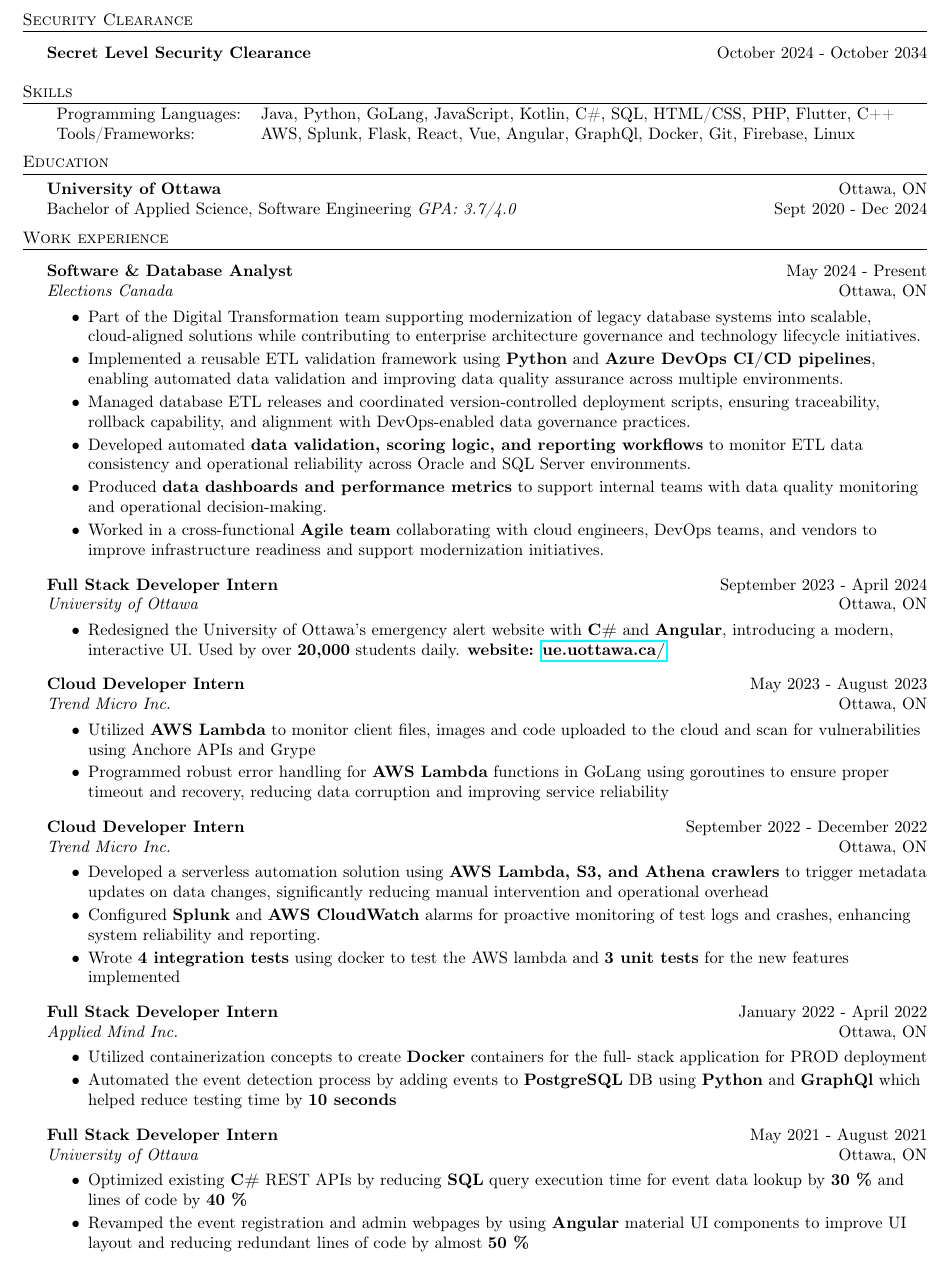
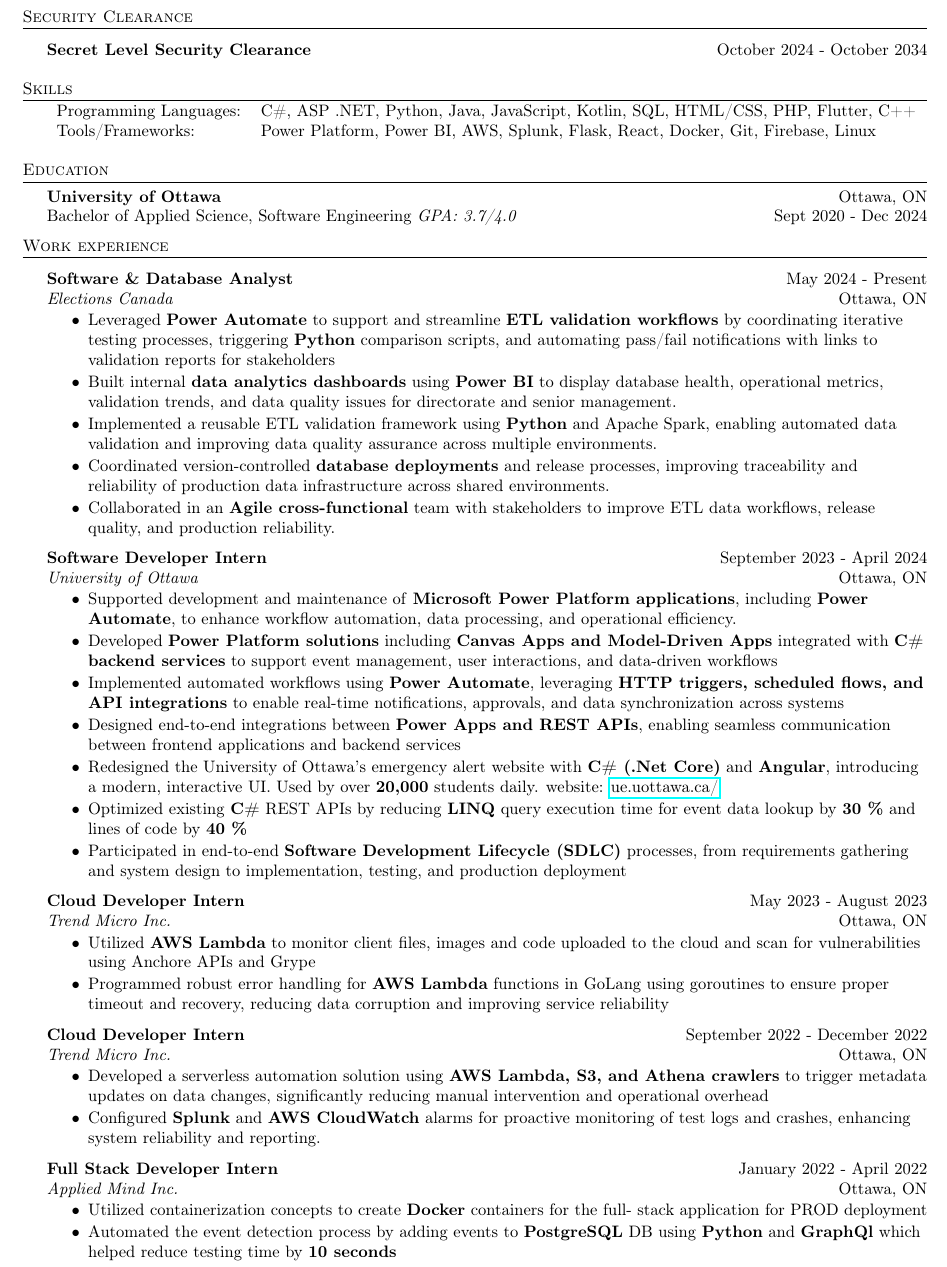
Before and after one commit to muizzzafar11/Resume, a LaTeX CV (Resume.tex): part of the page, cut so that both start at the same text. Compiled offline with pdfLaTeX.

Commit message:
updated resimt

```diff
--- a/Resume.tex
+++ b/Resume.tex
@@ -89,8 +89,8 @@
 
 \header{Skills}
 \begin{tabular}{ l l }
-	Programming Languages:        & Java, Python, GoLang, JavaScript, Kotlin, C\#, SQL, HTML/CSS, PHP, Flutter, C++\\
-	Tools/Frameworks: & AWS, Splunk, Flask, React, Vue, Angular, GraphQl, Docker, Git, Firebase, Linux \\
+	Programming Languages:        & C\#, ASP .NET, Python, Java, JavaScript, Kotlin, SQL, HTML/CSS, PHP, Flutter, C++\\
+	Tools/Frameworks: & Power Platform, Power BI, AWS, Splunk, Flask, React, Docker, Git, Firebase, Linux \\
 
 \end{tabular}
 \vspace{2mm}
@@ -110,28 +110,36 @@
 \vspace{-2mm}
 \begin{itemize} \itemsep -2pt
 
-\item Part of the Digital Transformation team supporting modernization of legacy database systems into scalable, cloud-aligned solutions while contributing to enterprise architecture governance and technology lifecycle initiatives.
+\item Leveraged \textbf{Power Automate} to support and streamline \textbf{ETL validation workflows} by coordinating iterative testing processes, triggering \textbf{Python} comparison scripts, and automating pass/fail notifications with links to validation reports for stakeholders
 
-\item Implemented a reusable ETL validation framework using \textbf{Python} and \textbf{Azure DevOps CI/CD pipelines}, enabling automated data validation and improving data quality assurance across multiple environments.
+\item Built internal \textbf{data analytics dashboards} using \textbf{Power BI} to display database health, operational metrics, validation trends, and data quality issues for directorate and senior management.
 
-\item Managed database ETL releases and coordinated version-controlled deployment scripts, ensuring traceability, rollback capability, and alignment with DevOps-enabled data governance practices.
+\item Implemented a reusable ETL validation framework using \textbf{Python} and Apache Spark, enabling automated data validation and improving data quality assurance across multiple environments.
 
-\item Developed automated \textbf{data validation, scoring logic, and reporting workflows} to monitor ETL data consistency and operational reliability across Oracle and SQL Server environments.
+\item Coordinated version-controlled \textbf{database deployments} and release processes, improving traceability and reliability of production data infrastructure across shared environments.
 
-\item Produced \textbf{data dashboards and performance metrics} to support internal teams with data quality monitoring and operational decision-making.
-
-\item Worked in a cross-functional \textbf{Agile team} collaborating with cloud engineers, DevOps teams, and vendors to improve infrastructure readiness and support modernization initiatives.
-
+\item Collaborated in an \textbf{Agile cross-functional} team with stakeholders to improve ETL data workflows, release quality, and production reliability.
 \end{itemize}
 
-\textbf{Full Stack Developer Intern } \hfill September 2023 - April 2024\\
+\textbf{Software Developer Intern} \hfill September 2023 - April 2024\\
 \textit{University of Ottawa} \hfill Ottawa, ON\\
 \vspace{-2mm}
 \begin{itemize} \itemsep -2pt
-    \item Redesigned the University of Ottawa's emergency alert website with \textbf{C\#} and \textbf{Angular}, introducing a modern, interactive UI. Used by over \textbf{20,000} students daily.
-    \textbf{website: \href{https://ue.uottawa.ca/}{ue.uottawa.ca/}}
-    % ITS Job uottawa drupal etc
-    % \item Lead a strategic overhaul of a high-traffic emergency system website serving \textbf{50,000 users}, utilizing Laravel to fortify backend processes and advance operational reliability during critical situations. Furthermore, execute tailored feature enhancements on a \textbf{Drupal-based} website, significantly improving the digital experience for \textbf{50,000 +} students.
+
+    \item Supported development and maintenance of \textbf{Microsoft Power Platform applications}, including \textbf{Power Automate}, to enhance workflow automation, data processing, and operational efficiency.
+
+    \item Developed \textbf{Power Platform solutions} including \textbf{Canvas Apps and Model-Driven Apps} integrated with \textbf{C\# backend services} to support event management, user interactions, and data-driven workflows
+
+    \item Implemented automated workflows using \textbf{Power Automate}, leveraging \textbf{HTTP triggers, scheduled flows, and API integrations} to enable real-time notifications, approvals, and data synchronization across systems
+
+    \item Designed end-to-end integrations between \textbf{Power Apps and REST APIs}, enabling seamless communication between frontend applications and backend services
+
+    \item Redesigned the University of Ottawa's emergency alert website with \textbf{C\# (.Net Core)} and \textbf{Angular}, introducing a modern, interactive UI. Used by over \textbf{20,000} students daily.
+    website: \href{https://ue.uottawa.ca/}{ue.uottawa.ca/}
+
+    \item Optimized existing \textbf{C\#} REST APIs by reducing \textbf{LINQ} query execution time for event data lookup by \textbf{30 \%} and lines of code by \textbf{40 \%}
+
+    \item Participated in end-to-end \textbf{Software Development Lifecycle (SDLC)} processes, from requirements gathering and system design to implementation, testing, and production deployment
 \end{itemize}
 
 
@@ -152,7 +160,7 @@
         \item Developed a serverless automation solution using \textbf{AWS Lambda, S3, and Athena crawlers} to trigger metadata updates on data changes, significantly reducing manual intervention and operational overhead
         \item Configured \textbf{Splunk} and \textbf{AWS CloudWatch} alarms for proactive monitoring of test logs and crashes, enhancing system reliability and reporting.
 	% \item Used the \textbf{AWS Serverless} framework to add an invocation schedule to run the lambda 2 times every day which reduced the chances of the database getting filled with corrupted data
-	\item Wrote \textbf{4 integration tests} using docker to test the AWS lambda and \textbf{3 unit tests} for the new features implemented
+	% \item Wrote \textbf{4 integration tests} using docker to test the AWS lambda and \textbf{3 unit tests} for the new features implemented
 \end{itemize}
 
 \textbf{Full Stack Developer Intern} \hfill January 2022 - April 2022\\
@@ -162,18 +170,6 @@
 	\item Utilized containerization concepts to create \textbf{Docker} containers for the full- stack application for PROD deployment
     \item Automated the event detection process by adding events to \textbf{PostgreSQL} DB using \textbf{Python} and \textbf{GraphQl} which helped reduce testing time by \textbf{10 seconds}
     % \item Added dynamic updates to the graph, map, and notification components using \textbf{Vue} dynamic update feature and \textbf{GraphQL} subscriptions which improved UX
-\end{itemize}
-
-% \vspace{-1mm}
-
-
-\textbf{Full Stack Developer Intern } \hfill May 2021 - August 2021\\
-\textit{University of Ottawa} \hfill Ottawa, ON\\
-\vspace{-2mm}
-\begin{itemize} \itemsep -2pt
-    % \item Wrote 9 End to End tests using \textbf{Cypress}, and 25 unit tests using \textbf{Jasmine} for new APIs and features implemented on frontend and \textbf{JUnit} backend
-     \item Optimized existing \textbf{C\#} REST APIs by reducing \textbf{SQL} query execution time for event data lookup by \textbf{30 \%} and lines of code by \textbf{40 \%}
-    \item Revamped the event registration and admin webpages by using \textbf{Angular} material UI components to improve UI layout and reducing redundant lines of code by almost \textbf{50 \%}
 \end{itemize}
 
 % \textbf{Full Stack Developer} \hfill June 2019 - May 2021\\
```
Also changed, not shown: Resume.pdf, 3 other files.
